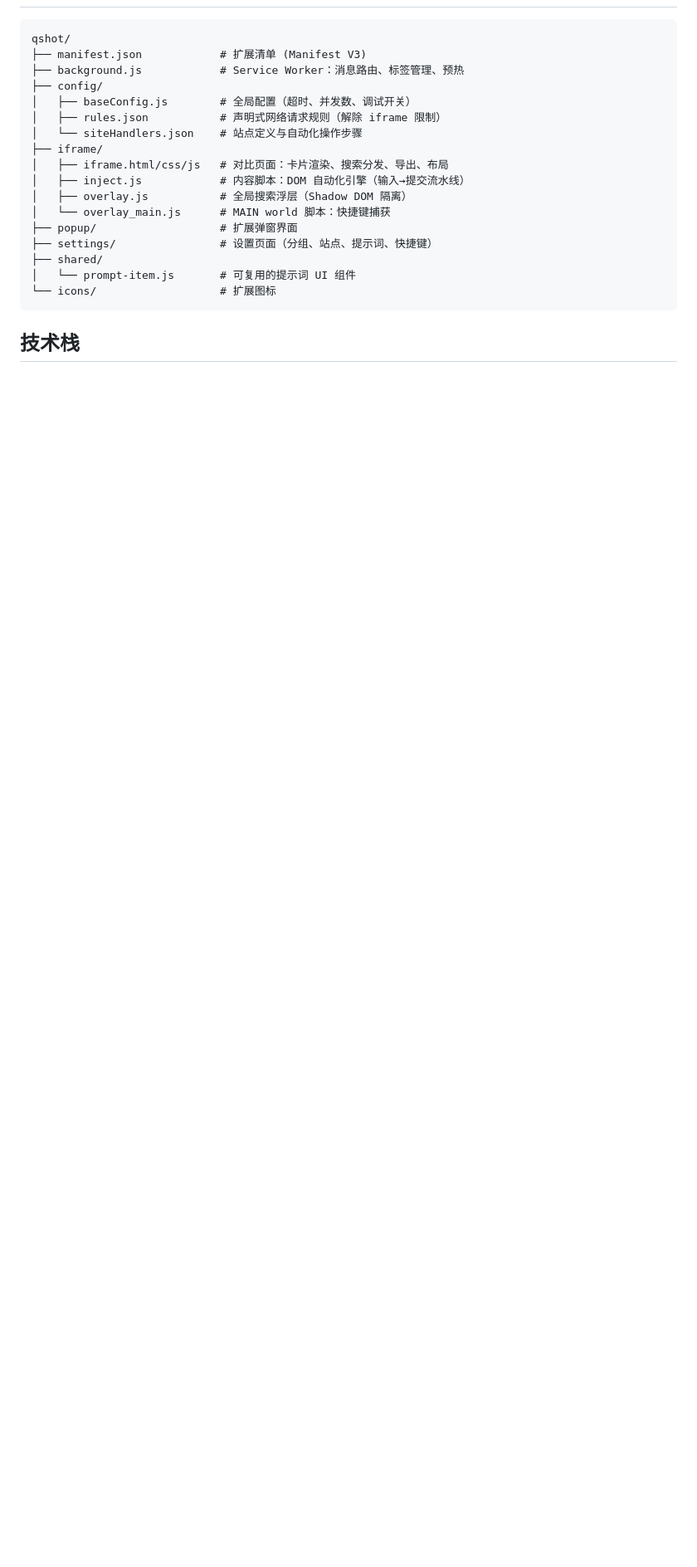
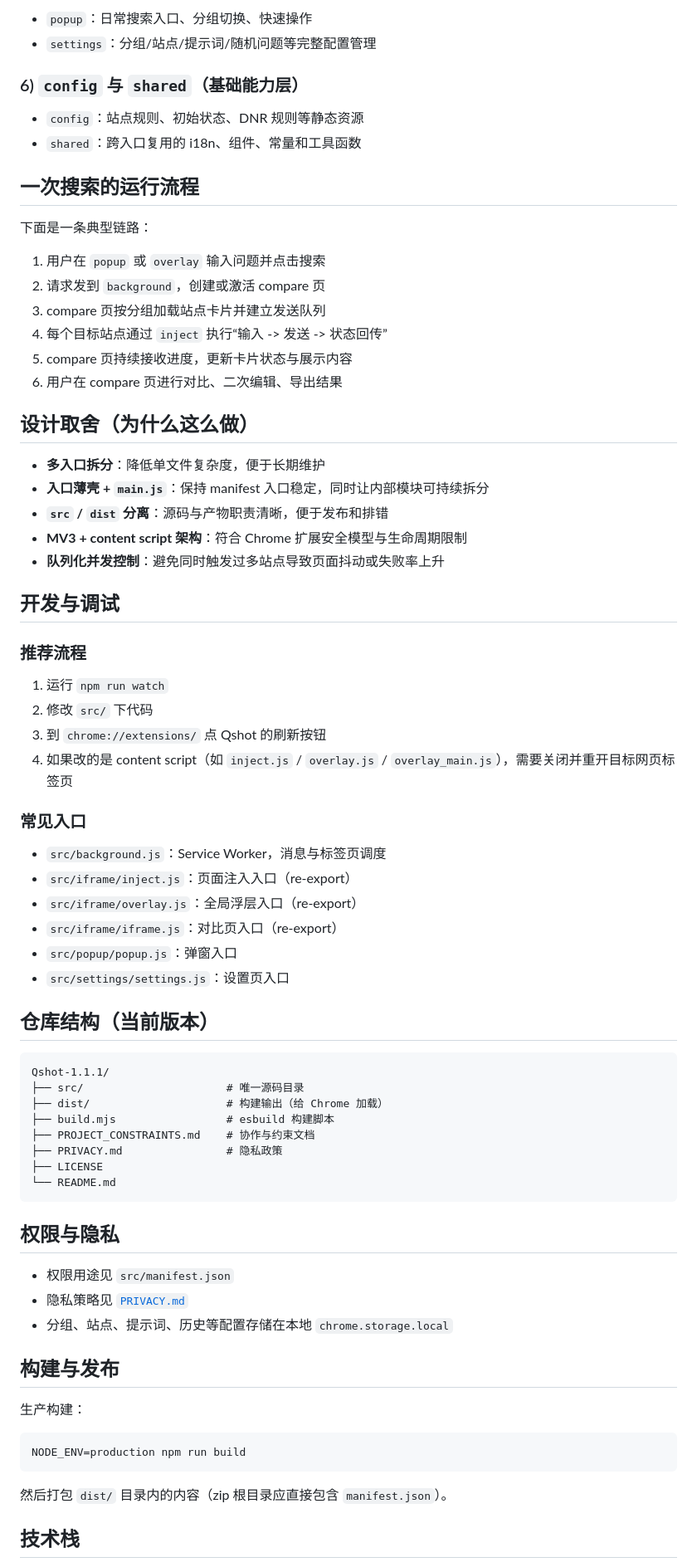
Before and after one commit to 30bewater/Qshot, a Markdown page: README.md, the part around one of its changes. Shown at 83% size. Drawn GitHub-style; blank space fills up the shorter version.

````diff
--- a/README.md
+++ b/README.md
@@ -108,22 +130,76 @@ Qshot 申请的权限与用途（简要）：
+- `popup`：日常搜索入口、分组切换、快速操作
+- `settings`：分组/站点/提示词/随机问题等完整配置管理
+
+### 6) `config` 与 `shared`（基础能力层）
+
+- `config`：站点规则、初始状态、DNR 规则等静态资源
+- `shared`：跨入口复用的 i18n、组件、常量和工具函数
+
+## 一次搜索的运行流程
+
+下面是一条典型链路：
+
+1. 用户在 `popup` 或 `overlay` 输入问题并点击搜索
+2. 请求发到 `background`，创建或激活 compare 页
+3. compare 页按分组加载站点卡片并建立发送队列
+4. 每个目标站点通过 `inject` 执行“输入 -> 发送 -> 状态回传”
+5. compare 页持续接收进度，更新卡片状态与展示内容
+6. 用户在 compare 页进行对比、二次编辑、导出结果
+
+## 设计取舍（为什么这么做）
+
+- **多入口拆分**：降低单文件复杂度，便于长期维护
+- **入口薄壳 + `main.js`**：保持 manifest 入口稳定，同时让内部模块可持续拆分
+- **`src` / `dist` 分离**：源码与产物职责清晰，便于发布和排错
+- **MV3 + content script 架构**：符合 Chrome 扩展安全模型与生命周期限制
+- **队列化并发控制**：避免同时触发过多站点导致页面抖动或失败率上升
+
+## 开发与调试
+
+### 推荐流程
+
+1. 运行 `npm run watch`
+2. 修改 `src/` 下代码
+3. 到 `chrome://extensions/` 点 Qshot 的刷新按钮
+4. 如果改的是 content script（如 `inject.js` / `overlay.js` / `overlay_main.js`），需要关闭并重开目标网页标签页
+
+### 常见入口
+
+- `src/background.js`：Service Worker，消息与标签页调度
+- `src/iframe/inject.js`：页面注入入口（re-export）
+- `src/iframe/overlay.js`：全局浮层入口（re-export）
+- `src/iframe/iframe.js`：对比页入口（re-export）
+- `src/popup/popup.js`：弹窗入口
+- `src/settings/settings.js`：设置页入口
+
+## 仓库结构（当前版本）
+
+```text
+Qshot-1.1.1/
+├── src/                      # 唯一源码目录
+├── dist/                     # 构建输出（给 Chrome 加载）
+├── build.mjs                 # esbuild 构建脚本
+├── PROJECT_CONSTRAINTS.md    # 协作与约束文档
+├── PRIVACY.md                # 隐私政策
+├── LICENSE
+└── README.md
 ```
-qshot/
-├── manifest.json            # 扩展清单 (Manifest V3)
-├── background.js            # Service Worker：消息路由、标签管理、预热
-├── config/
-│   ├── baseConfig.js        # 全局配置（超时、并发数、调试开关）
-│   ├── rules.json           # 声明式网络请求规则（解除 iframe 限制）
-│   └── siteHandlers.json    # 站点定义与自动化操作步骤
-├── iframe/
-│   ├── iframe.html/css/js   # 对比页面：卡片渲染、搜索分发、导出、布局
-│   ├── inject.js            # 内容脚本：DOM 自动化引擎（输入→提交流水线）
-│   ├── overlay.js           # 全局搜索浮层（Shadow DOM 隔离）
-│   └── overlay_main.js      # MAIN world 脚本：快捷键捕获
-├── popup/                   # 扩展弹窗界面
-├── settings/                # 设置页面（分组、站点、提示词、快捷键）
-├── shared/
-│   └── prompt-item.js       # 可复用的提示词 UI 组件
-└── icons/                   # 扩展图标
+
+## 权限与隐私
+
+- 权限用途见 `src/manifest.json`
+- 隐私策略见 [`PRIVACY.md`](PRIVACY.md)
+- 分组、站点、提示词、历史等配置存储在本地 `chrome.storage.local`
+
+## 构建与发布
+
+生产构建：
+
+```bash
+NODE_ENV=production npm run build
 ```
+
+然后打包 `dist/` 目录内的内容（zip 根目录应直接包含 `manifest.json`）。
 
 ## 技术栈
 
````
Also changed, not shown: other parts of README.md (+97 -95 lines).
